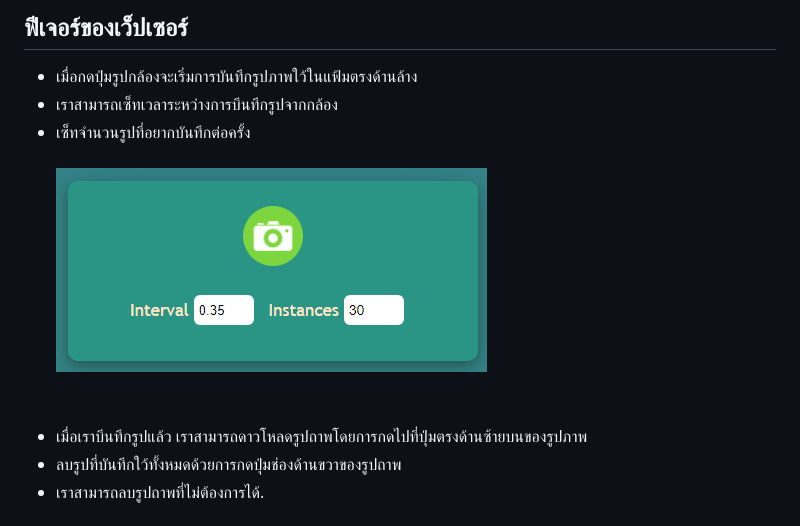
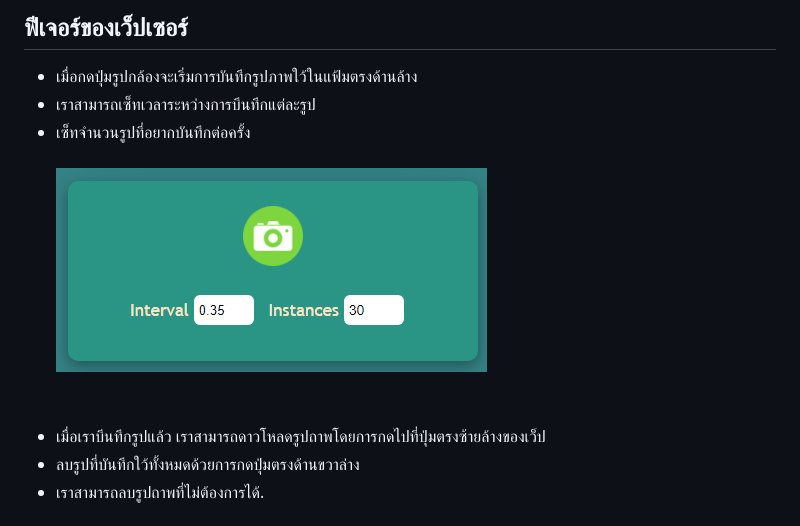
Before and after one commit to San279/camera-webserver-for-esp32S3, a Markdown page: README-th.md, the part around the change. GitHub-like rendering.

```diff
--- a/README-th.md
+++ b/README-th.md
@@ -40,12 +40,12 @@
 <br /><br /><br /><br />
 ## ฟีเจอร์ของเว็ปเซอร์
 - เมื่อกดปุ่มรูปกล้องจะเริ่มการบันทึกรูปภาพใว้ในแฟ้มตรงด้านล้าง <br />
-- เราสามารถเซ็ทเวลาระหว่างการบึนทึกรูปจากกล้อง<br />
+- เราสามารถเซ็ทเวลาระหว่างการบึนทึกแต่ละรูป<br />
 - เซ็ทจำนวนรูปที่อยากบันทึกต่อครั้ง<br /> <br />
 ![alt_text](/Images_for_readme/capture_console.PNG)
 <br /><br /> <br />
-- เมื่อเราบึนทึกรูปแล้ว เราสามารถดาวโหลดรูปถาพโดยการกดไปที่ปุ่มตรงด้านซ้ายบนของรูปภาพ<br />
-- ลบรูปที่บันทึกใว้ทั้งหมดด้วยการกดปุ่มช่องด้านขวาของรูปถาพ<br />
+- เมื่อเราบึนทึกรูปแล้ว เราสามารถดาวโหลดรูปถาพโดยการกดไปที่ปุ่มตรงซ้ายล้างของเว็ป<br />
+- ลบรูปที่บันทึกใว้ทั้งหมดด้วยการกดปุ่มตรงด้านขวาล่าง<br />
 - เราสามารถลบรูปถาพที่ไม่ต้องการได้.<br /><br />
 ![alt_text](/Images_for_readme/gallery_img.PNG)
 - เปลี่ยนการตั้งค่าต่างๆ ของกล้องได้ แนะทำให้เซ็ทความอิ่มสีใว้ที่ 2 หรือ สามารถดูเพิ่มเติมได้ที่[https://heyrick.eu/blog/index.php?diary=20210418&keitai=0](https://heyrick.eu/blog/index.php?diary=20210418&keitai=0) <br />
```
